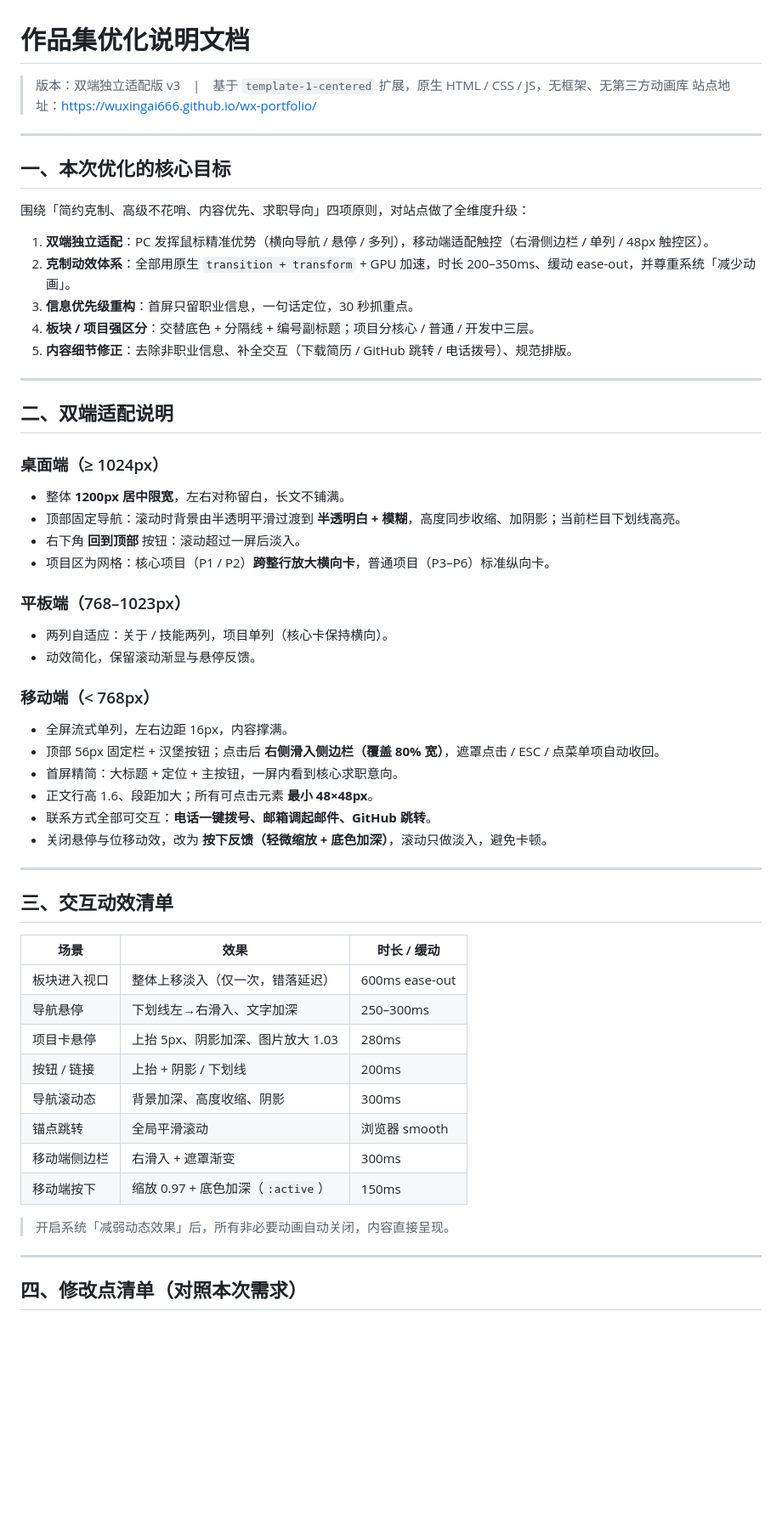
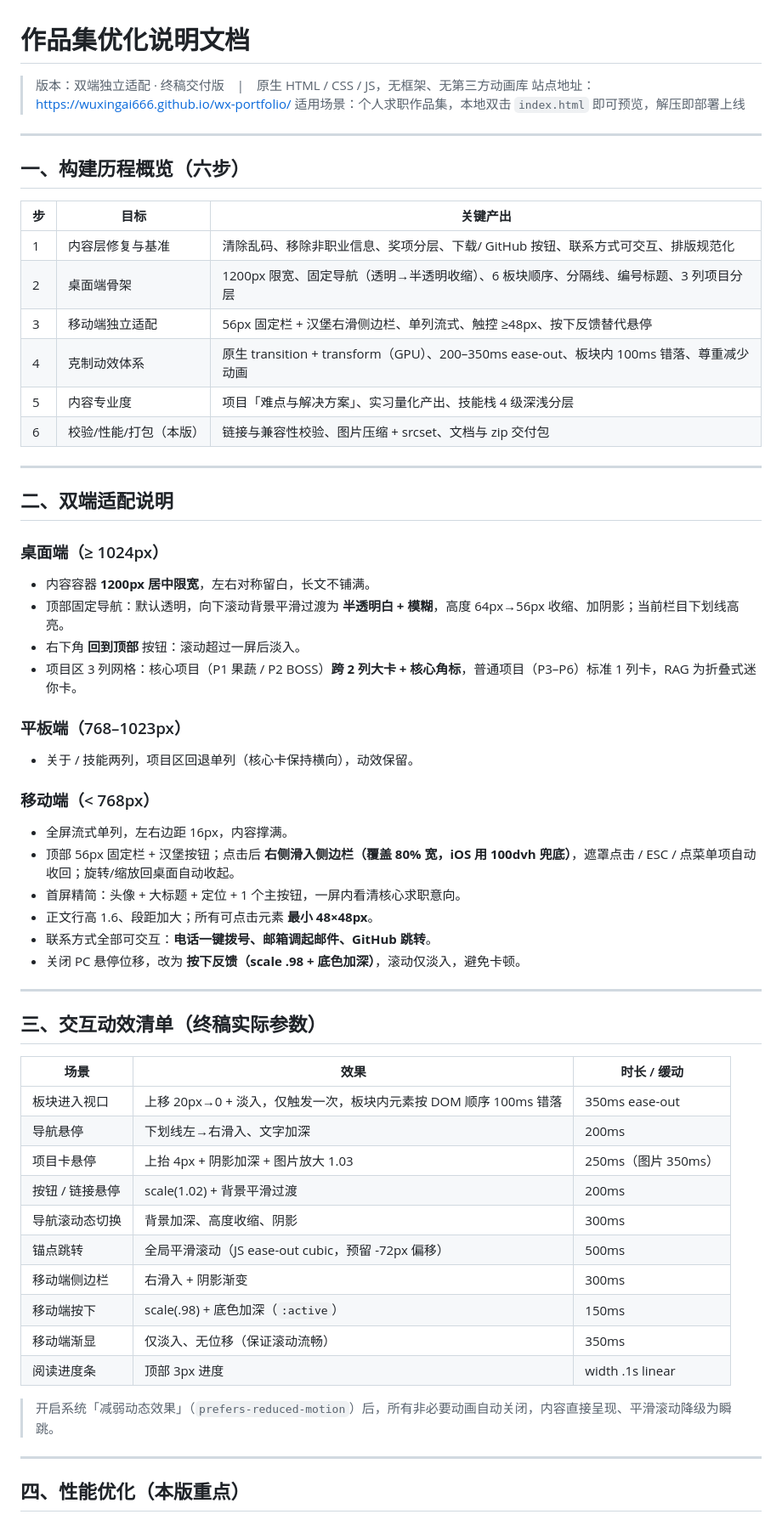
Before and after one commit to WuxingAi666/wx-portfolio, a Markdown page: 优化说明.md, the part around one of its changes. Shown at 85% size. Drawn GitHub-style; blank space fills up the shorter version.

```diff
--- a/优化说明.md
+++ b/优化说明.md
@@ -1,60 +1,63 @@
 # 作品集优化说明文档
 
-> 版本：双端独立适配版 v3　|　基于 `template-1-centered` 扩展，原生 HTML / CSS / JS，无框架、无第三方动画库
+> 版本：双端独立适配 · 终稿交付版　|　原生 HTML / CSS / JS，无框架、无第三方动画库
 > 站点地址：https://wuxingai666.github.io/wx-portfolio/
+> 适用场景：个人求职作品集，本地双击 `index.html` 即可预览，解压即部署上线
 
 ---
 
-## 一、本次优化的核心目标
+## 一、构建历程概览（六步）
 
-围绕「简约克制、高级不花哨、内容优先、求职导向」四项原则，对站点做了全维度升级：
-
-1. **双端独立适配**：PC 发挥鼠标精准优势（横向导航 / 悬停 / 多列），移动端适配触控（右滑侧边栏 / 单列 / 48px 触控区）。
-2. **克制动效体系**：全部用原生 `transition + transform` + GPU 加速，时长 200–350ms、缓动 ease-out，并尊重系统「减少动画」。
-3. **信息优先级重构**：首屏只留职业信息，一句话定位，30 秒抓重点。
-4. **板块 / 项目强区分**：交替底色 + 分隔线 + 编号副标题；项目分核心 / 普通 / 开发中三层。
-5. **内容细节修正**：去除非职业信息、补全交互（下载简历 / GitHub 跳转 / 电话拨号）、规范排版。
+| 步 | 目标 | 关键产出 |
+|---|---|---|
+| 1 | 内容层修复与基准 | 清除乱码、移除非职业信息、奖项分层、下载/ GitHub 按钮、联系方式可交互、排版规范化 |
+| 2 | 桌面端骨架 | 1200px 限宽、固定导航（透明→半透明收缩）、6 板块顺序、分隔线、编号标题、3 列项目分层 |
+| 3 | 移动端独立适配 | 56px 固定栏 + 汉堡右滑侧边栏、单列流式、触控 ≥48px、按下反馈替代悬停 |
+| 4 | 克制动效体系 | 原生 transition + transform（GPU）、200–350ms ease-out、板块内 100ms 错落、尊重减少动画 |
+| 5 | 内容专业度 | 项目「难点与解决方案」、实习量化产出、技能栈 4 级深浅分层 |
+| 6 | 校验/性能/打包（本版） | 链接与兼容性校验、图片压缩 + srcset、文档与 zip 交付包 |
 
 ---
 
 ## 二、双端适配说明
 
 ### 桌面端（≥ 1024px）
-- 整体 **1200px 居中限宽**，左右对称留白，长文不铺满。
-- 顶部固定导航：滚动时背景由半透明平滑过渡到 **半透明白 + 模糊**，高度同步收缩、加阴影；当前栏目下划线高亮。
+- 内容容器 **1200px 居中限宽**，左右对称留白，长文不铺满。
+- 顶部固定导航：默认透明，向下滚动背景平滑过渡为 **半透明白 + 模糊**，高度 64px→56px 收缩、加阴影；当前栏目下划线高亮。
 - 右下角 **回到顶部** 按钮：滚动超过一屏后淡入。
-- 项目区为网格：核心项目（P1 / P2）**跨整行放大横向卡**，普通项目（P3–P6）标准纵向卡。
+- 项目区 3 列网格：核心项目（P1 果蔬 / P2 BOSS）**跨 2 列大卡 + 核心角标**，普通项目（P3–P6）标准 1 列卡，RAG 为折叠式迷你卡。
 
 ### 平板端（768–1023px）
-- 两列自适应：关于 / 技能两列，项目单列（核心卡保持横向）。
-- 动效简化，保留滚动渐显与悬停反馈。
+- 关于 / 技能两列，项目区回退单列（核心卡保持横向），动效保留。
 
 ### 移动端（< 768px）
 - 全屏流式单列，左右边距 16px，内容撑满。
-- 顶部 56px 固定栏 + 汉堡按钮；点击后 **右侧滑入侧边栏（覆盖 80% 宽）**，遮罩点击 / ESC / 点菜单项自动收回。
-- 首屏精简：大标题 + 定位 + 主按钮，一屏内看到核心求职意向。
+- 顶部 56px 固定栏 + 汉堡按钮；点击后 **右侧滑入侧边栏（覆盖 80% 宽，iOS 用 100dvh 兜底）**，遮罩点击 / ESC / 点菜单项自动收回；旋转/缩放回桌面自动收起。
+- 首屏精简：头像 + 大标题 + 定位 + 1 个主按钮，一屏内看清核心求职意向。
 - 正文行高 1.6、段距加大；所有可点击元素 **最小 48×48px**。
 - 联系方式全部可交互：**电话一键拨号、邮箱调起邮件、GitHub 跳转**。
-- 关闭悬停与位移动效，改为 **按下反馈（轻微缩放 + 底色加深）**，滚动只做淡入，避免卡顿。
+- 关闭 PC 悬停位移，改为 **按下反馈（scale .98 + 底色加深）**，滚动仅淡入，避免卡顿。
 
 ---
 
-## 三、交互动效清单
+## 三、交互动效清单（终稿实际参数）
 
 | 场景 | 效果 | 时长 / 缓动 |
 |---|---|---|
-| 板块进入视口 | 整体上移淡入（仅一次，错落延迟） | 600ms ease-out |
-| 导航悬停 | 下划线左→右滑入、文字加深 | 250–300ms |
-| 项目卡悬停 | 上抬 5px、阴影加深、图片放大 1.03 | 280ms |
-| 按钮 / 链接 | 上抬 + 阴影 / 下划线 | 200ms |
-| 导航滚动态 | 背景加深、高度收缩、阴影 | 300ms |
-| 锚点跳转 | 全局平滑滚动 | 浏览器 smooth |
-| 移动端侧边栏 | 右滑入 + 遮罩渐变 | 300ms |
-| 移动端按下 | 缩放 0.97 + 底色加深（`:active`） | 150ms |
+| 板块进入视口 | 上移 20px→0 + 淡入，仅触发一次，板块内元素按 DOM 顺序 100ms 错落 | 350ms ease-out |
+| 导航悬停 | 下划线左→右滑入、文字加深 | 200ms |
+| 项目卡悬停 | 上抬 4px + 阴影加深 + 图片放大 1.03 | 250ms（图片 350ms） |
+| 按钮 / 链接悬停 | scale(1.02) + 背景平滑过渡 | 200ms |
+| 导航滚动态切换 | 背景加深、高度收缩、阴影 | 300ms |
+| 锚点跳转 | 全局平滑滚动（JS ease-out cubic，预留 -72px 偏移） | 500ms |
+| 移动端侧边栏 | 右滑入 + 阴影渐变 | 300ms |
+| 移动端按下 | scale(.98) + 底色加深（`:active`） | 150ms |
+| 移动端渐显 | 仅淡入、无位移（保证滚动流畅） | 350ms |
+| 阅读进度条 | 顶部 3px 进度 | width .1s linear |
 
-> 开启系统「减弱动态效果」后，所有非必要动画自动关闭，内容直接呈现。
+> 开启系统「减弱动态效果」（`prefers-reduced-motion`）后，所有非必要动画自动关闭，内容直接呈现、平滑滚动降级为瞬跳。
 
 ---
 
-## 四、修改点清单（对照本次需求）
+## 四、性能优化（本版重点）
 
```
Also changed, not shown: other parts of 优化说明.md (+57 -22 lines).
